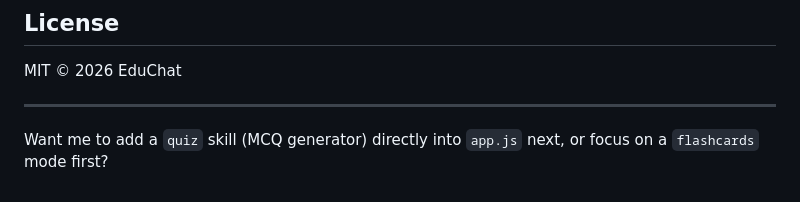
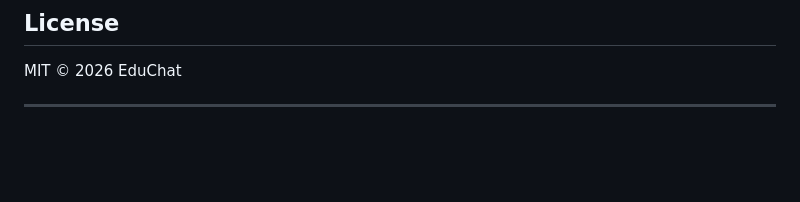
Before and after one commit to education-bangla/education-bangla, a Markdown page: README.md, the part around the change. GitHub-like rendering; blank space fills up the shorter version.

```diff
--- a/README.md
+++ b/README.md
@@ -159,5 +159,3 @@ To expand capabilities, you can add “skills” on top of the core chat:
 MIT © 2026 EduChat
 
 ***
-
-Want me to add a `quiz` skill (MCQ generator) directly into `app.js` next, or focus on a `flashcards` mode first?
```
